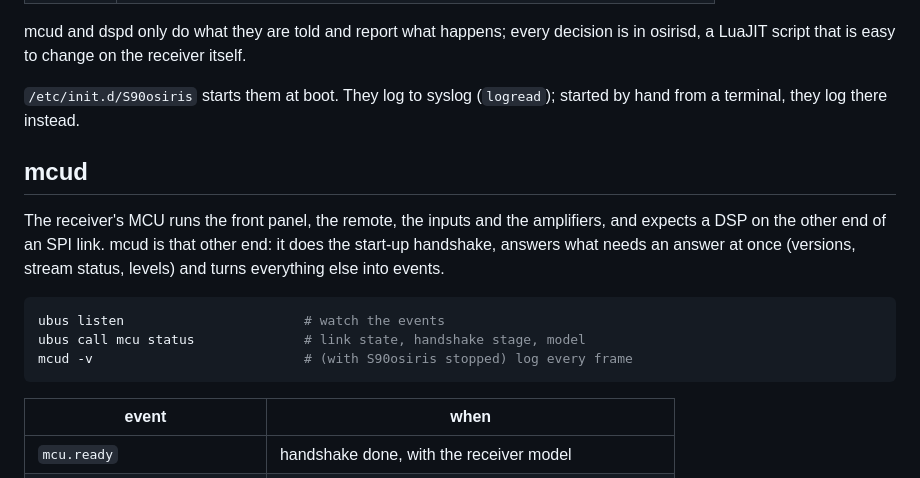
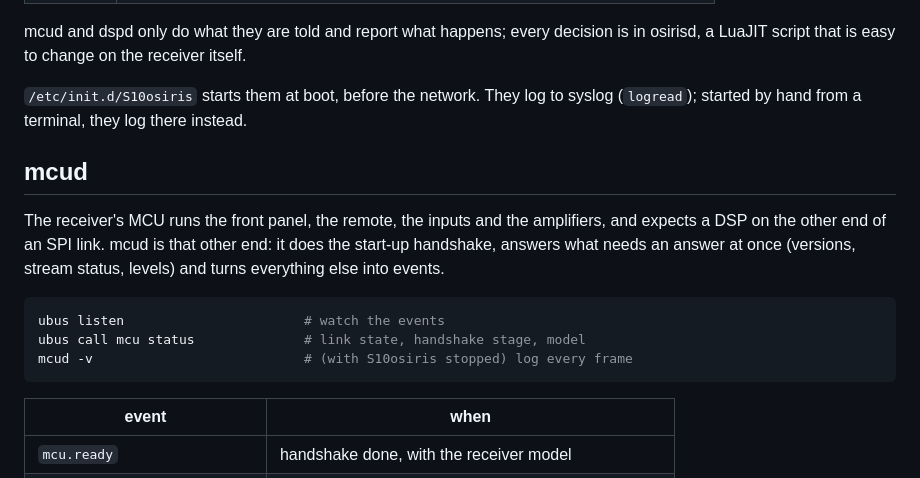
Before and after one commit to ubis/OSIRIS, a Markdown page: docs/services.md, the part around the change. GitHub-like rendering.

Commit message:
buildroot: board: start the services before the network
The watchdog, ubus, mcud, dspd and osirisd came last, after the network,
ntpd and dropbear, which generates its host keys on the first boot: the
receiver had no sound until then and the watchdog started late. They now
start right after /data, logging and the clock (S10osiris).

````diff
--- a/docs/services.md
+++ b/docs/services.md
@@ -21,7 +21,7 @@ mcud and dspd only do what they are told and report what happens; every
 decision is in osirisd, a LuaJIT script that is easy to change on the
 receiver itself.
 
-`/etc/init.d/S90osiris` starts them at boot. They log to syslog (`logread`);
+`/etc/init.d/S10osiris` starts them at boot, before the network. They log to syslog (`logread`);
 started by hand from a terminal, they log there instead.
 
 ## mcud
@@ -35,7 +35,7 @@ events.
 ```sh
 ubus listen                       # watch the events
 ubus call mcu status              # link state, handshake stage, model
-mcud -v                           # (with S90osiris stopped) log every frame
+mcud -v                           # (with S10osiris stopped) log every frame
 ```
 
 | event | when |
````
Also changed, not shown: docs/architecture.md (+1 -1 lines).
